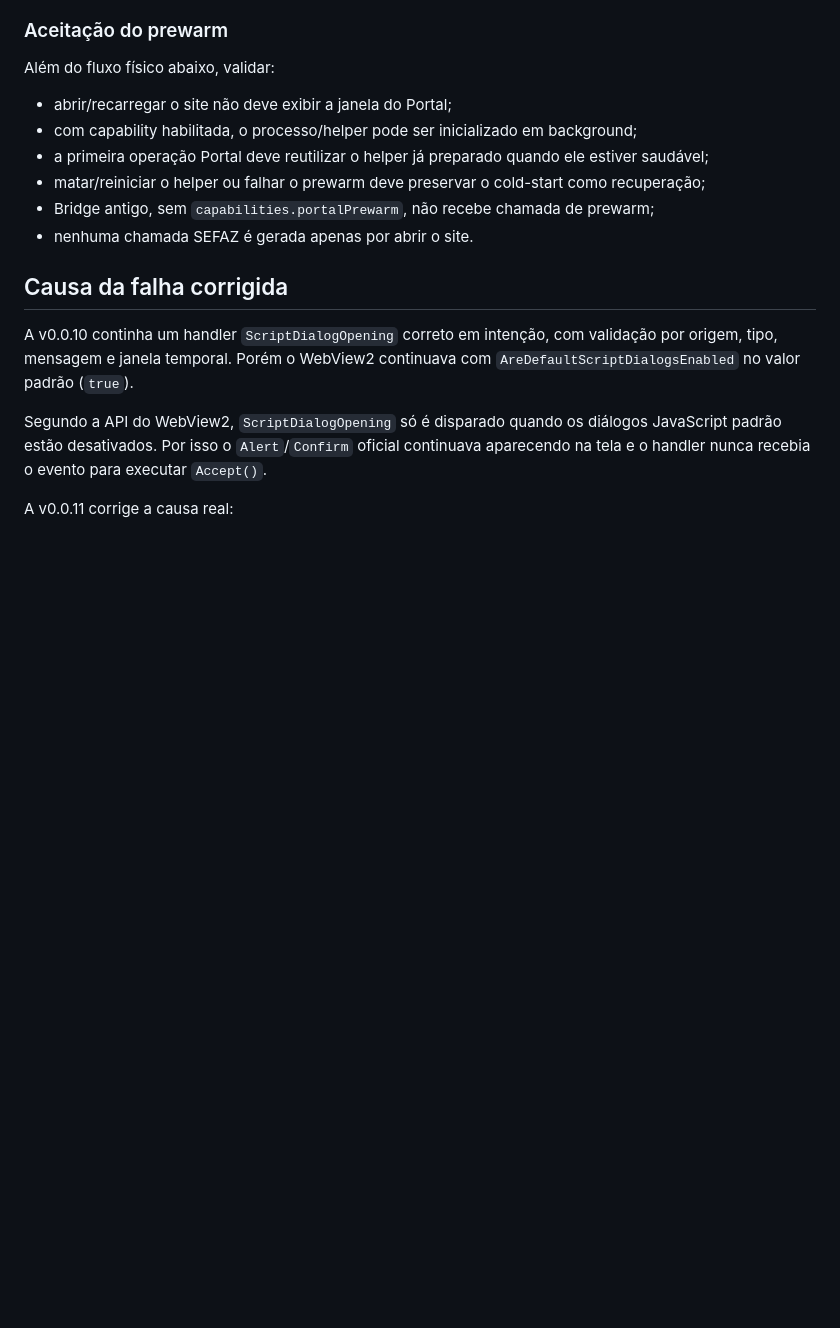
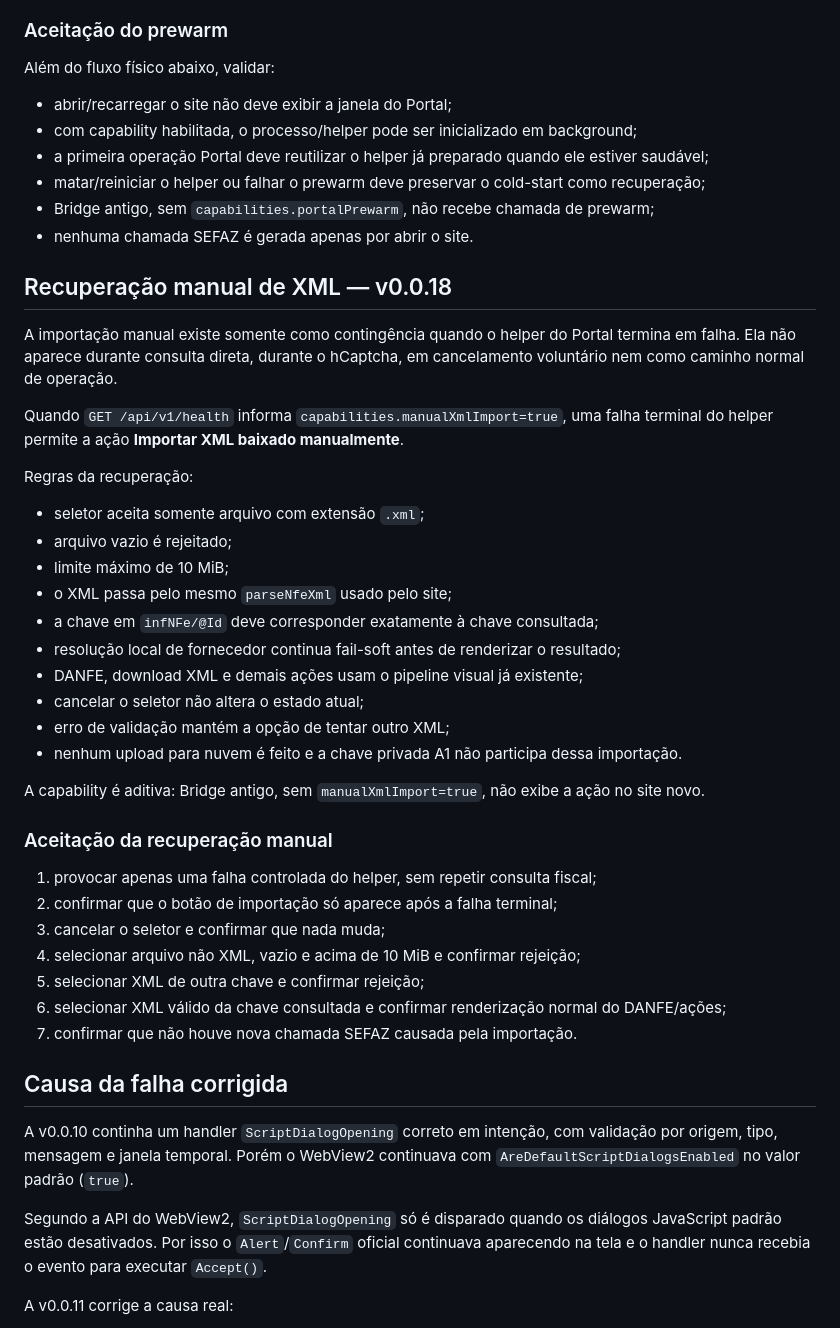
Before and after one commit to joaoldsxyzbr/Nfe-agendamento-2.0, a Markdown page: docs/testing/portal-post-hcaptcha.md, the part around the change. GitHub-like rendering; blank space fills up the shorter version.

Commit message:
docs: document manual xml recovery fallback

```diff
--- a/docs/testing/portal-post-hcaptcha.md
+++ b/docs/testing/portal-post-hcaptcha.md
@@ -52,6 +52,37 @@ Além do fluxo físico abaixo, validar:
 - matar/reiniciar o helper ou falhar o prewarm deve preservar o cold-start como recuperação;
 - Bridge antigo, sem `capabilities.portalPrewarm`, não recebe chamada de prewarm;
 - nenhuma chamada SEFAZ é gerada apenas por abrir o site.
+
+## Recuperação manual de XML — v0.0.18
+
+A importação manual existe somente como contingência quando o helper do Portal termina em falha. Ela não aparece durante consulta direta, durante o hCaptcha, em cancelamento voluntário nem como caminho normal de operação.
+
+Quando `GET /api/v1/health` informa `capabilities.manualXmlImport=true`, uma falha terminal do helper permite a ação **Importar XML baixado manualmente**.
+
+Regras da recuperação:
+
+- seletor aceita somente arquivo com extensão `.xml`;
+- arquivo vazio é rejeitado;
+- limite máximo de 10 MiB;
+- o XML passa pelo mesmo `parseNfeXml` usado pelo site;
+- a chave em `infNFe/@Id` deve corresponder exatamente à chave consultada;
+- resolução local de fornecedor continua fail-soft antes de renderizar o resultado;
+- DANFE, download XML e demais ações usam o pipeline visual já existente;
+- cancelar o seletor não altera o estado atual;
+- erro de validação mantém a opção de tentar outro XML;
+- nenhum upload para nuvem é feito e a chave privada A1 não participa dessa importação.
+
+A capability é aditiva: Bridge antigo, sem `manualXmlImport=true`, não exibe a ação no site novo.
+
+### Aceitação da recuperação manual
+
+1. provocar apenas uma falha controlada do helper, sem repetir consulta fiscal;
+2. confirmar que o botão de importação só aparece após a falha terminal;
+3. cancelar o seletor e confirmar que nada muda;
+4. selecionar arquivo não XML, vazio e acima de 10 MiB e confirmar rejeição;
+5. selecionar XML de outra chave e confirmar rejeição;
+6. selecionar XML válido da chave consultada e confirmar renderização normal do DANFE/ações;
+7. confirmar que não houve nova chamada SEFAZ causada pela importação.
 
 ## Causa da falha corrigida
 
```
